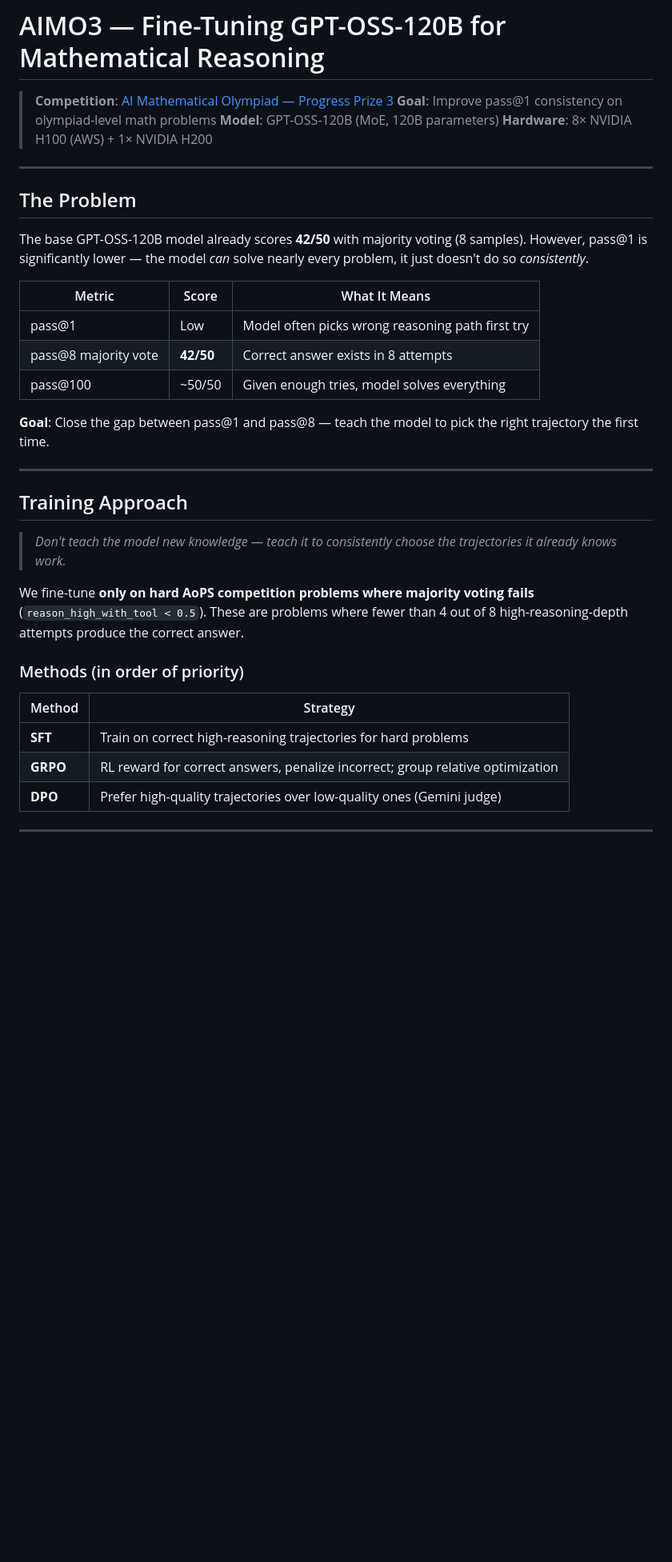
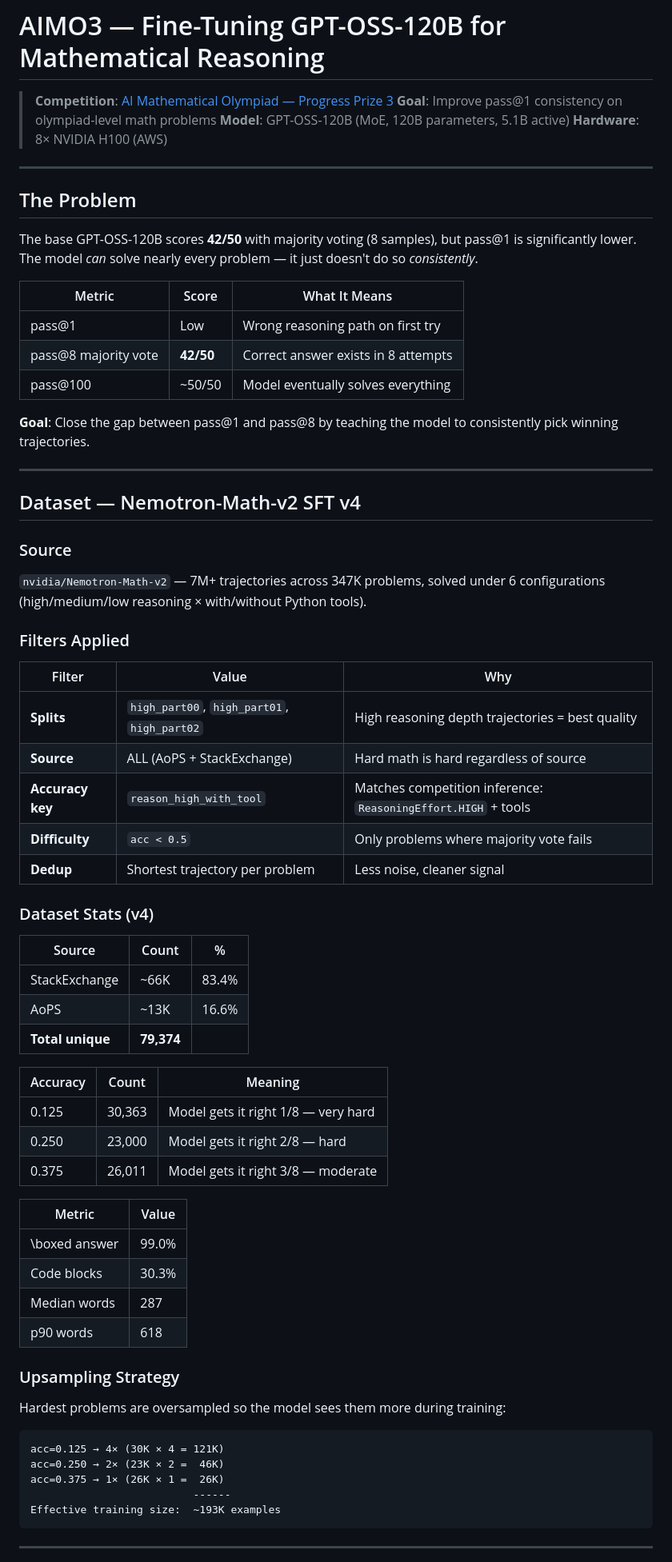
Before and after one commit to ritwikareddykancharla/aimo-math-reasoner, a Markdown page: README.md, the part around one of its changes. Shown at 80% size. Rendered like a GitHub page; blank space fills up the shorter version.

````diff
--- a/README.md
+++ b/README.md
@@ -2,38 +2,72 @@
 
 > **Competition**: [AI Mathematical Olympiad — Progress Prize 3](https://www.kaggle.com/competitions/ai-mathematical-olympiad-progress-prize-3)
 > **Goal**: Improve pass@1 consistency on olympiad-level math problems
-> **Model**: GPT-OSS-120B (MoE, 120B parameters)
-> **Hardware**: 8× NVIDIA H100 (AWS) + 1× NVIDIA H200
+> **Model**: GPT-OSS-120B (MoE, 120B parameters, 5.1B active)
+> **Hardware**: 8× NVIDIA H100 (AWS)
 
 ---
 
 ## The Problem
 
-The base GPT-OSS-120B model already scores **42/50** with majority voting (8 samples). However, pass@1 is significantly lower — the model *can* solve nearly every problem, it just doesn't do so *consistently*.
+The base GPT-OSS-120B scores **42/50** with majority voting (8 samples), but pass@1 is significantly lower. The model *can* solve nearly every problem — it just doesn't do so *consistently*.
 
 | Metric | Score | What It Means |
 |--------|-------|---------------|
-| pass@1 | Low | Model often picks wrong reasoning path first try |
+| pass@1 | Low | Wrong reasoning path on first try |
 | pass@8 majority vote | **42/50** | Correct answer exists in 8 attempts |
-| pass@100 | ~50/50 | Given enough tries, model solves everything |
+| pass@100 | ~50/50 | Model eventually solves everything |
 
-**Goal**: Close the gap between pass@1 and pass@8 — teach the model to pick the right trajectory the first time.
+**Goal**: Close the gap between pass@1 and pass@8 by teaching the model to consistently pick winning trajectories.
 
 ---
 
-## Training Approach
+## Dataset — Nemotron-Math-v2 SFT v4
 
-> *Don't teach the model new knowledge — teach it to consistently choose the trajectories it already knows work.*
+### Source
+`nvidia/Nemotron-Math-v2` — 7M+ trajectories across 347K problems, solved under 6 configurations (high/medium/low reasoning × with/without Python tools).
 
-We fine-tune **only on hard AoPS competition problems where majority voting fails** (`reason_high_with_tool < 0.5`). These are problems where fewer than 4 out of 8 high-reasoning-depth attempts produce the correct answer.
+### Filters Applied
 
-### Methods (in order of priority)
+| Filter | Value | Why |
+|--------|-------|-----|
+| **Splits** | `high_part00`, `high_part01`, `high_part02` | High reasoning depth trajectories = best quality |
+| **Source** | ALL (AoPS + StackExchange) | Hard math is hard regardless of source |
+| **Accuracy key** | `reason_high_with_tool` | Matches competition inference: `ReasoningEffort.HIGH` + tools |
+| **Difficulty** | `acc < 0.5` | Only problems where majority vote fails |
+| **Dedup** | Shortest trajectory per problem | Less noise, cleaner signal |
 
-| Method | Strategy |
-|--------|----------|
-| **SFT** | Train on correct high-reasoning trajectories for hard problems |
-| **GRPO** | RL reward for correct answers, penalize incorrect; group relative optimization |
-| **DPO** | Prefer high-quality trajectories over low-quality ones (Gemini judge) |
+### Dataset Stats (v4)
+
+| Source | Count | % |
+|--------|-------|---|
+| StackExchange | ~66K | 83.4% |
+| AoPS | ~13K | 16.6% |
+| **Total unique** | **79,374** | |
+
+| Accuracy | Count | Meaning |
+|----------|-------|---------|
+| 0.125 | 30,363 | Model gets it right 1/8 — very hard |
+| 0.250 | 23,000 | Model gets it right 2/8 — hard |
+| 0.375 | 26,011 | Model gets it right 3/8 — moderate |
+
+| Metric | Value |
+|--------|-------|
+| \\boxed answer | 99.0% |
+| Code blocks | 30.3% |
+| Median words | 287 |
+| p90 words | 618 |
+
+### Upsampling Strategy
+
+Hardest problems are oversampled so the model sees them more during training:
+
+```
+acc=0.125 → 4× (30K × 4 = 121K)
+acc=0.250 → 2× (23K × 2 =  46K)
+acc=0.375 → 1× (26K × 1 =  26K)
+                          ------
+Effective training size:  ~193K examples
+```
 
 ---
 
````
Also changed, not shown: other parts of README.md (+40 -93 lines).
